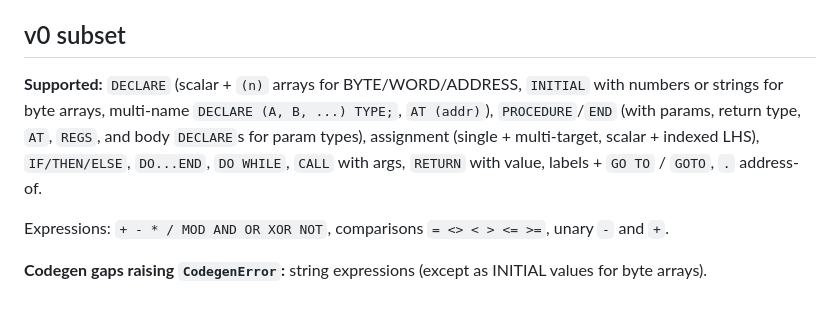
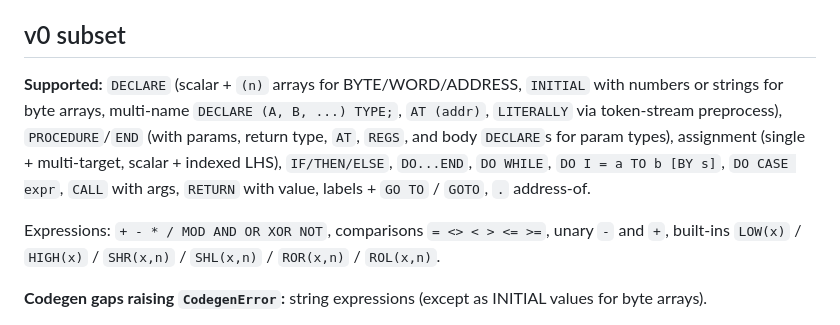
Before and after one commit to begoon/plm80, a Markdown page: CLAUDE.md, the part around the change. Rendered like a GitHub page.

```diff
--- a/CLAUDE.md
+++ b/CLAUDE.md
@@ -43,9 +43,9 @@ Sema enforces register width matches param type; `REGS` without `AT` is a parse
 
 ## v0 subset
 
-**Supported:** `DECLARE` (scalar + `(n)` arrays for BYTE/WORD/ADDRESS, `INITIAL` with numbers or strings for byte arrays, multi-name `DECLARE (A, B, ...) TYPE;`, `AT (addr)`), `PROCEDURE`/`END` (with params, return type, `AT`, `REGS`, and body `DECLARE`s for param types), assignment (single + multi-target, scalar + indexed LHS), `IF/THEN/ELSE`, `DO...END`, `DO WHILE`, `CALL` with args, `RETURN` with value, labels + `GO TO` / `GOTO`, `.` address-of.
+**Supported:** `DECLARE` (scalar + `(n)` arrays for BYTE/WORD/ADDRESS, `INITIAL` with numbers or strings for byte arrays, multi-name `DECLARE (A, B, ...) TYPE;`, `AT (addr)`, `LITERALLY` via token-stream preprocess), `PROCEDURE`/`END` (with params, return type, `AT`, `REGS`, and body `DECLARE`s for param types), assignment (single + multi-target, scalar + indexed LHS), `IF/THEN/ELSE`, `DO...END`, `DO WHILE`, `DO I = a TO b [BY s]`, `DO CASE expr`, `CALL` with args, `RETURN` with value, labels + `GO TO` / `GOTO`, `.` address-of.
 
-Expressions: `+ - * / MOD AND OR XOR NOT`, comparisons `= <> < > <= >=`, unary `-` and `+`.
+Expressions: `+ - * / MOD AND OR XOR NOT`, comparisons `= <> < > <= >=`, unary `-` and `+`, built-ins `LOW(x)` / `HIGH(x)` / `SHR(x,n)` / `SHL(x,n)` / `ROR(x,n)` / `ROL(x,n)`.
 
 **Codegen gaps raising `CodegenError`:** string expressions (except as INITIAL values for byte arrays).
 
```
Also changed, not shown: README.md (+10 -13 lines).
